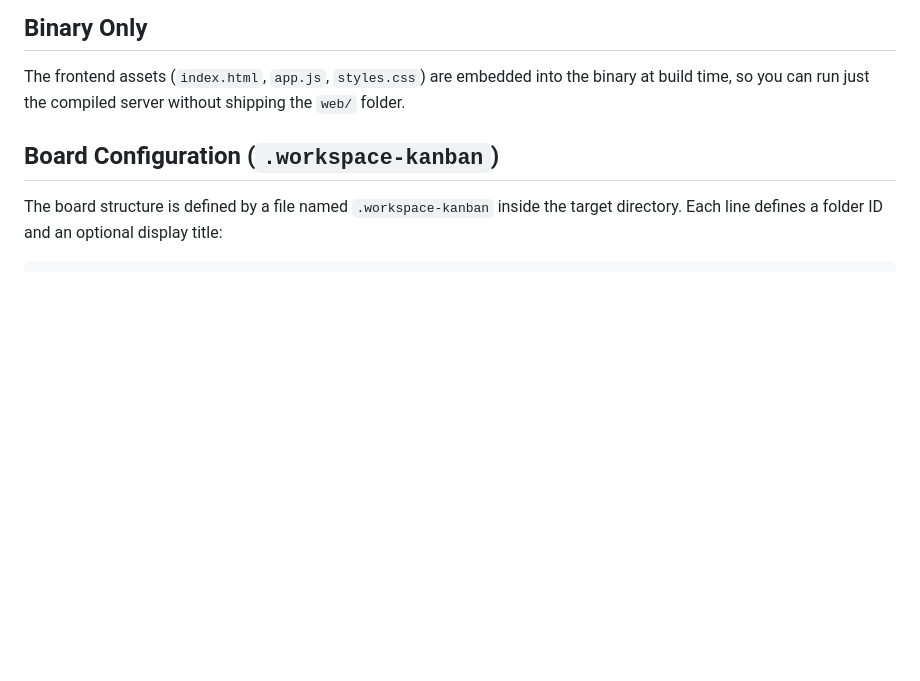
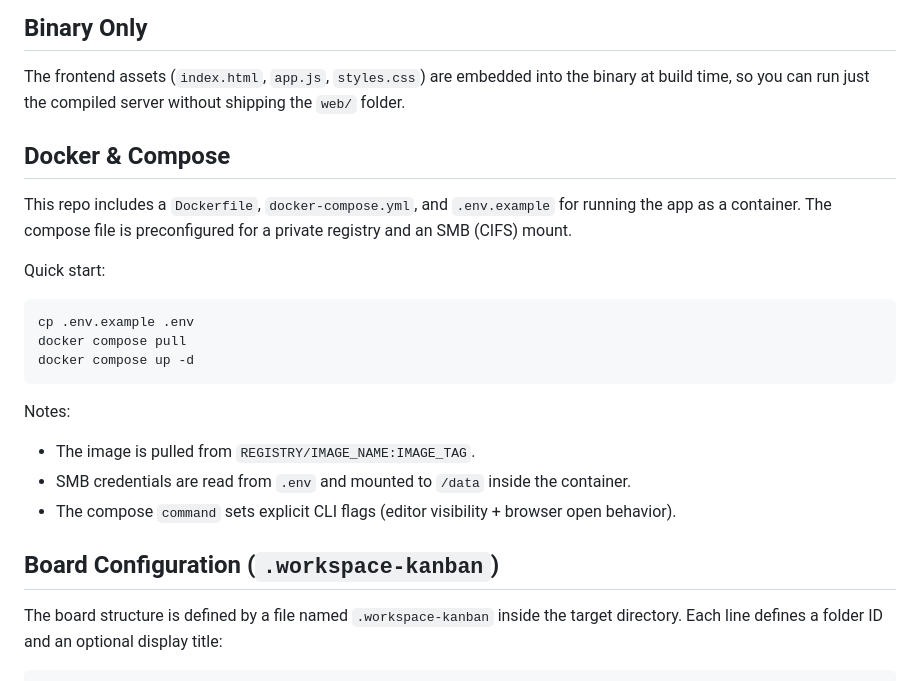
Before and after one commit to Apokalyptus/workspace-kanban, a Markdown page: README.md, the part around the change. Rendered like a GitHub page; blank space fills up the shorter version.

Commit message:
Document Docker and compose usage

````diff
--- a/README.md
+++ b/README.md
@@ -91,6 +91,22 @@ Run the binary directly:
 ## Binary Only
 
 The frontend assets (`index.html`, `app.js`, `styles.css`) are embedded into the binary at build time, so you can run just the compiled server without shipping the `web/` folder.
+
+## Docker & Compose
+
+This repo includes a `Dockerfile`, `docker-compose.yml`, and `.env.example` for running the app as a container. The compose file is preconfigured for a private registry and an SMB (CIFS) mount.
+
+Quick start:
+```bash
+cp .env.example .env
+docker compose pull
+docker compose up -d
+```
+
+Notes:
+- The image is pulled from `REGISTRY/IMAGE_NAME:IMAGE_TAG`.
+- SMB credentials are read from `.env` and mounted to `/data` inside the container.
+- The compose `command` sets explicit CLI flags (editor visibility + browser open behavior).
 
 ## Board Configuration (`.workspace-kanban`)
 
````
